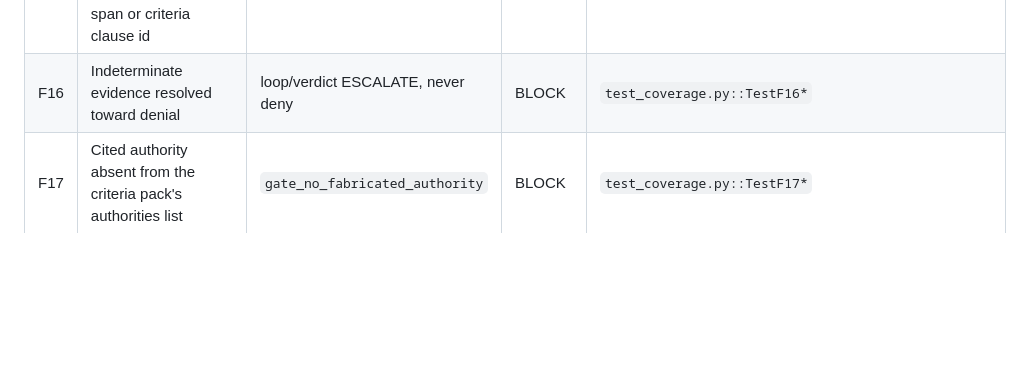
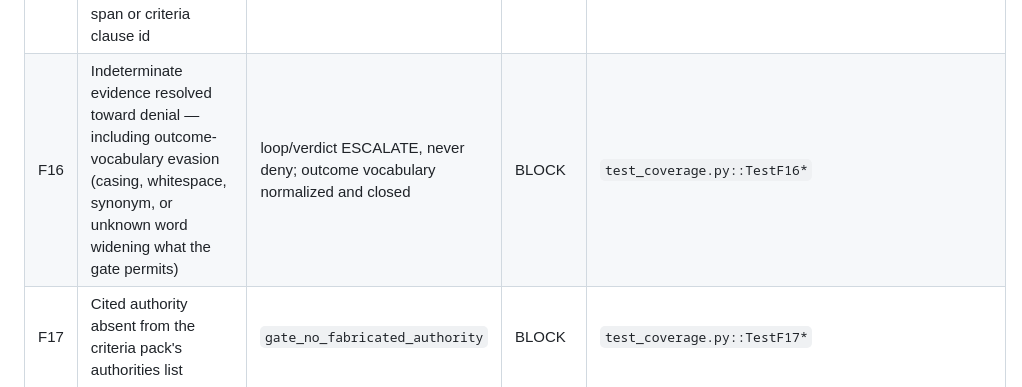
Before and after one commit to GOATnote-Inc/abridge, a Markdown page: INVERSION.md, the part around the change. Drawn GitHub-style; blank space fills up the shorter version.

```diff
--- a/INVERSION.md
+++ b/INVERSION.md
@@ -25,7 +25,7 @@ in code, not prompts). Tests are the ledger. CI is the enforcement.
 | F13 | Non-attested or identifier-bearing scenario data enters the pipeline (PHI-shaped habits) | `load_scenario` requires `"synthetic": true`, bans identifier keys | BLOCK (raise) | `test_scenario_loader.py::TestSyntheticAttestation` |
 | F14 | Denial artifact emitted without physician sign-off token | structural: `build_denial` raises `PhysicianSignoffRequired` | BLOCK (raise) | `test_coverage.py::TestF14*` |
 | F15 | Determination/appeal text asserts a clinical fact with no resolvable citation to a transcript/note span or criteria clause id | `gate_coverage_grounding` (F7 pattern) | BLOCK | `test_coverage.py::TestF15*` |
-| F16 | Indeterminate evidence resolved toward denial | loop/verdict ESCALATE, never deny | BLOCK | `test_coverage.py::TestF16*` |
+| F16 | Indeterminate evidence resolved toward denial — including outcome-vocabulary evasion (casing, whitespace, synonym, or unknown word widening what the gate permits) | loop/verdict ESCALATE, never deny; outcome vocabulary normalized and closed | BLOCK | `test_coverage.py::TestF16*` |
 | F17 | Cited authority absent from the criteria pack's authorities list | `gate_no_fabricated_authority` | BLOCK | `test_coverage.py::TestF17*` |
 | F18 | Artifact missing criteria-pack version+hash, model id, or timestamp | `gate_provenance` | BLOCK | `test_coverage.py::TestF18*` |
 | F19 | Appeal references chart facts that contradict the note (frankenfacts) | span-quote verification + note-facts contradiction | BLOCK | `test_coverage.py::TestF19*` |
```
Also changed, not shown: docs/SYSTEM_CARD.md (+16 -0 lines).
